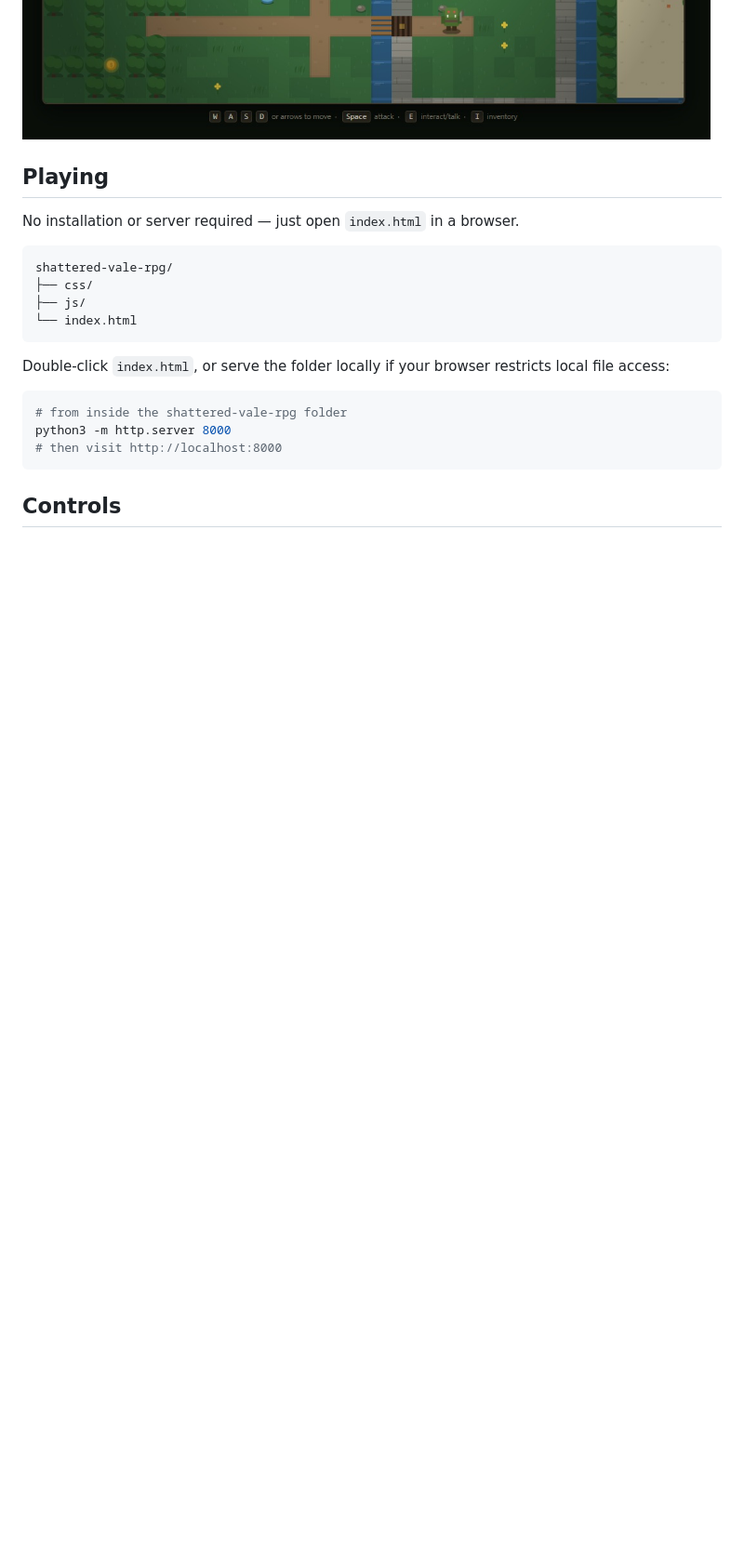
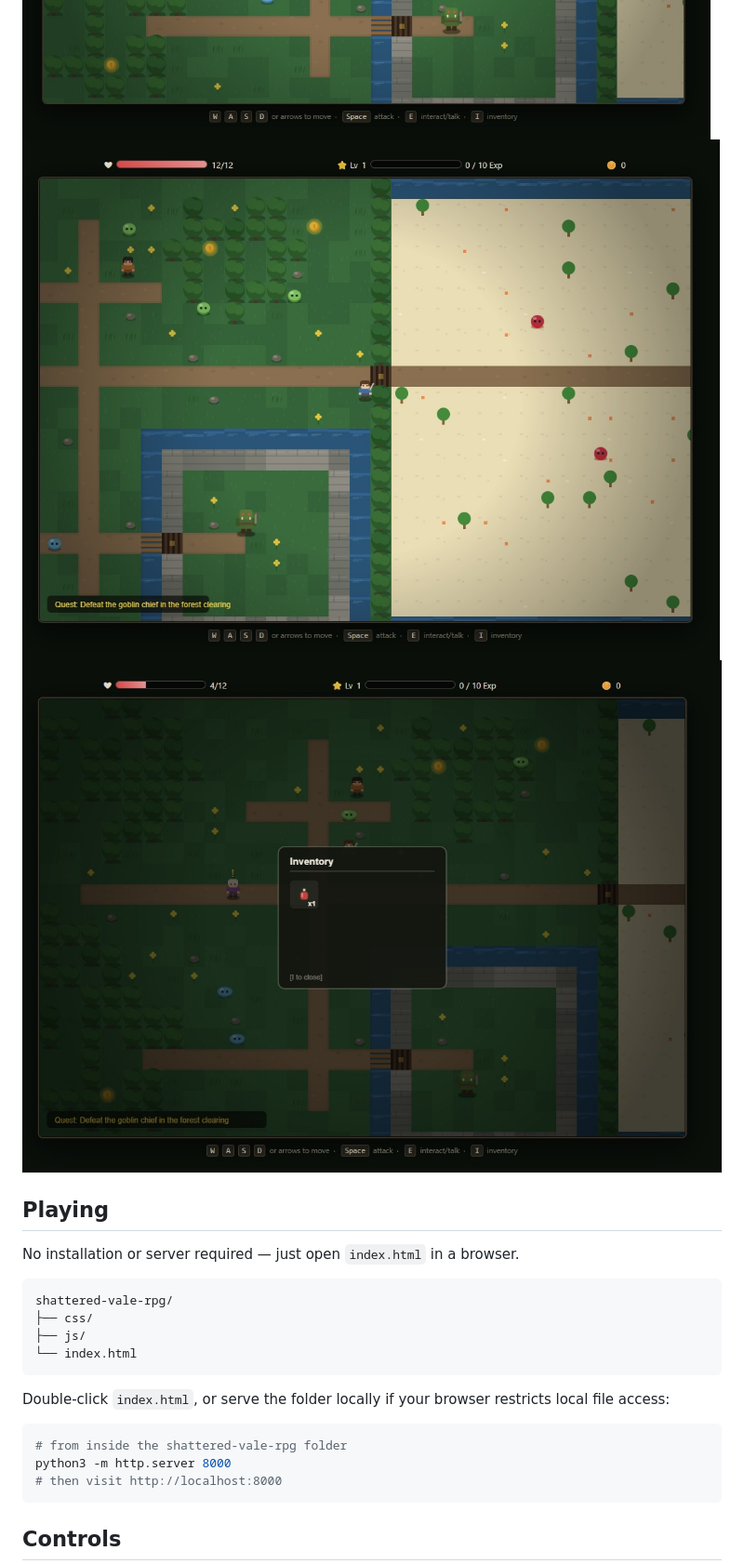
Before and after one commit to goldipl/Shattered-Vale-RPG, a Markdown page: README.md, the part around the change. Shown at 93% size. GitHub-like rendering; pictures changed too: screenshots/screenshot03.jpg (added), screenshots/screenshot04.jpg (added); blank space fills up the shorter version.

Commit message:
docs: add new game screenshots

```diff
--- a/README.md
+++ b/README.md
@@ -4,6 +4,8 @@ A top-down action RPG built with vanilla JavaScript and HTML5 Canvas — no engi
 
 ![screenshot](./screenshots/screenshot01.jpg)
 ![screenshot](./screenshots/screenshot02.jpg)
+![screenshot](./screenshots/screenshot03.jpg)
+![screenshot](./screenshots/screenshot04.jpg)
 
 ## Playing
 
```
